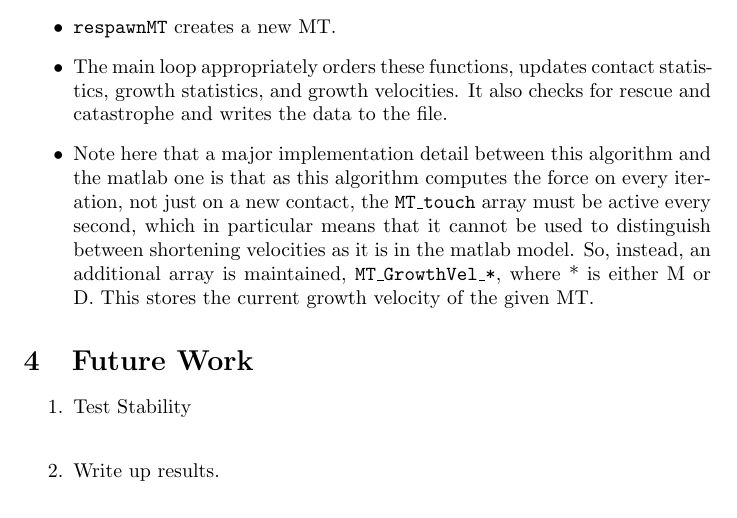
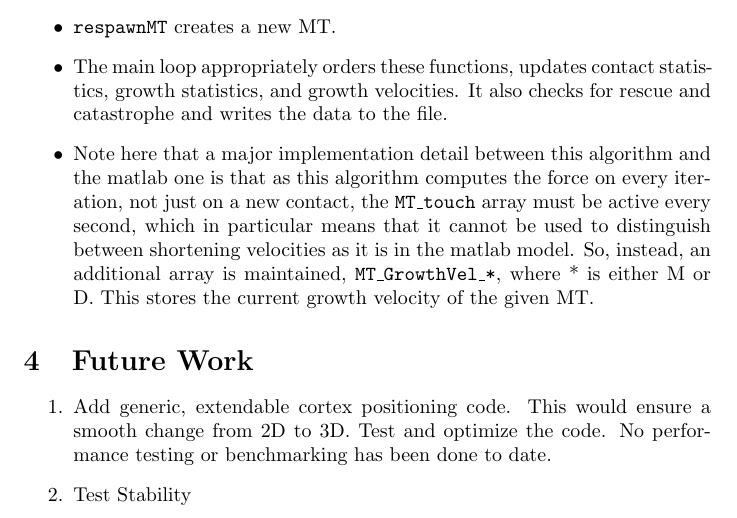
Before and after one commit to mmcdermott/nuclearKineticsModelling, a LaTeX document (README.tex): part of page 6 of 6, cut so that both start at the same text. Compiled offline with pdfLaTeX.

Commit message:
Updating readme

```diff
--- a/README.tex
+++ b/README.tex
@@ -231,7 +231,9 @@ region between angles \texttt{regionAngles[i]} and \texttt{regionAngles[i+1]}.
 \end{itemize}
 \section{Future Work}
 \begin{enumerate}
-  \item Test Stability\\
-  \item Write up results.
+  \item Add generic, extendable cortex positioning code. This would ensure a
+    smooth change from 2D to 3D. Test and optimize the code. No performance
+    testing or benchmarking has been done to date.
+  \item Test Stability
 \end{enumerate}
 \end{document}
```
Also changed, not shown: README.pdf.
